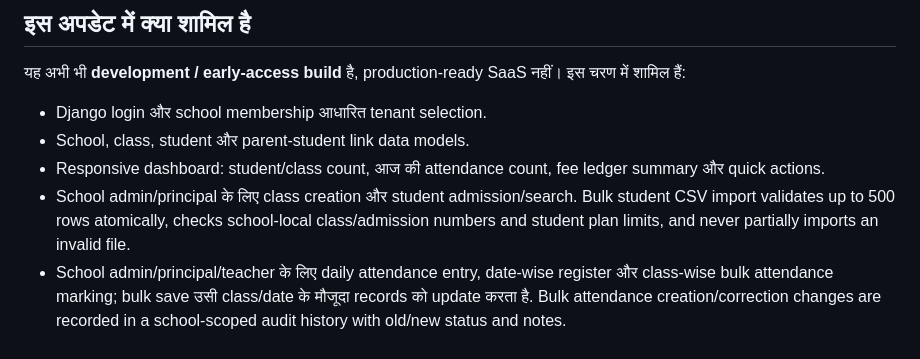
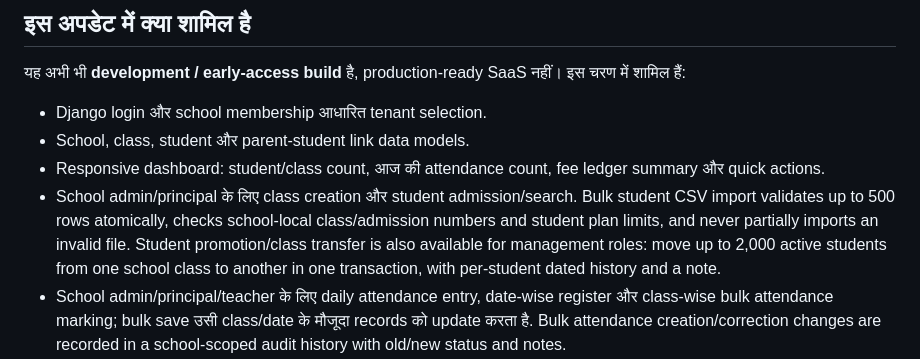
Before and after one commit to pk8873/My_school, a Markdown page: README_HINDI.md, the part around the change. Drawn GitHub-style.

Commit message:
docs: document student promotion workflow

```diff
--- a/README_HINDI.md
+++ b/README_HINDI.md
@@ -6,7 +6,7 @@
 - Django login और school membership आधारित tenant selection.
 - School, class, student और parent-student link data models.
 - Responsive dashboard: student/class count, आज की attendance count, fee ledger summary और quick actions.
-- School admin/principal के लिए class creation और student admission/search. Bulk student CSV import validates up to 500 rows atomically, checks school-local class/admission numbers and student plan limits, and never partially imports an invalid file.
+- School admin/principal के लिए class creation और student admission/search. Bulk student CSV import validates up to 500 rows atomically, checks school-local class/admission numbers and student plan limits, and never partially imports an invalid file. Student promotion/class transfer is also available for management roles: move up to 2,000 active students from one school class to another in one transaction, with per-student dated history and a note.
 - School admin/principal/teacher के लिए daily attendance entry, date-wise register और class-wise bulk attendance marking; bulk save उसी class/date के मौजूदा records को update करता है. Bulk attendance creation/correction changes are recorded in a school-scoped audit history with old/new status and notes.
 - School admin/principal/accountant के लिए fee ledger, manual fee collection record, partial payment balance, student/admission number/fee-head search, payment-status filter और unpaid balance वाले past-due records का overdue filter (school-scoped).
 - Individual manual fee payment history with per-entry downloadable PDF acknowledgements and school-scoped CSV export. CSV exports can be filtered by fee entry, payment date range, payment method and student/admission/reference search. Receipts are school-scoped and role-protected, and state that they acknowledge a manual ledger entry rather than verify bank/online payment. Each new entry updates the outstanding balance inside a transaction and cannot exceed the remaining balance.
```
